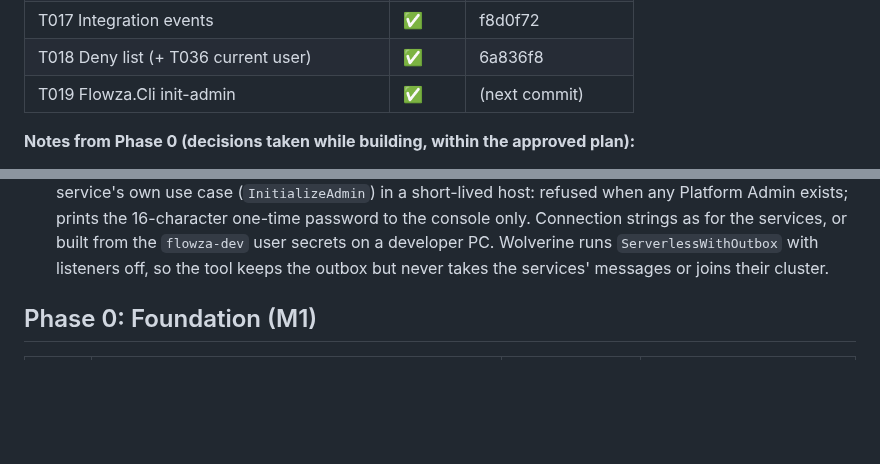
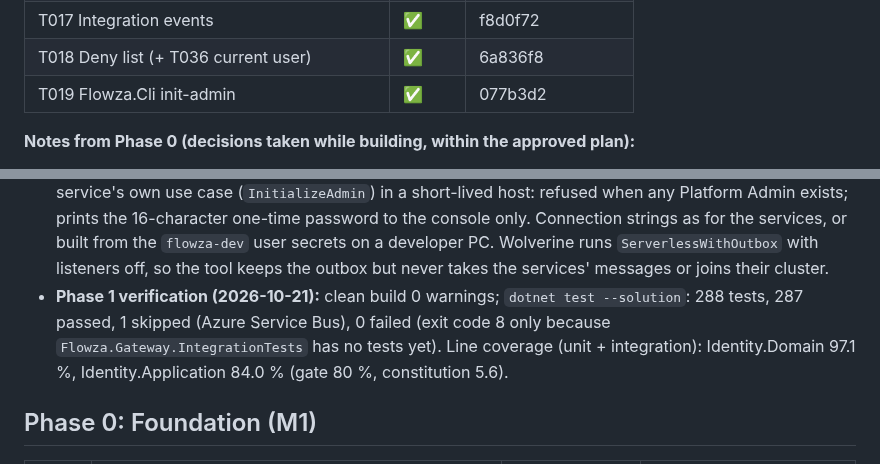
Before and after one commit to mohshacopilot/flowza, a Markdown page: specs/001-platform-foundation/tasks.md, 2 parts joined by grey strips. Drawn GitHub-style; blank space fills up the shorter version.

Commit message:
docs(001): Phase 1 progress, decisions and verification for the Identity stream (T010-T019)
Co-Authored-By: Claude Opus 5.5 <noreply@anthropic.com>

```diff
--- a/specs/001-platform-foundation/tasks.md
+++ b/specs/001-platform-foundation/tasks.md
@@ -38,7 +38,7 @@
 | T016 Me API | ✅ | 4a4c89d |
 | T017 Integration events | ✅ | f8d0f72 |
 | T018 Deny list (+ T036 current user) | ✅ | 6a836f8 |
-| T019 Flowza.Cli init-admin | ✅ | (next commit) |
+| T019 Flowza.Cli init-admin | ✅ | 077b3d2 |
 
 **Notes from Phase 0 (decisions taken while building, within the approved plan):**
 - Tests run on **Microsoft.Testing.Platform** (xUnit v3 4.x); coverage via **coverlet.MTP** (the coverlet extension for that platform).
@@ -135,6 +135,9 @@ architecture test that was later replaced by the policy; the code is right, the
   one-time password to the console only. Connection strings as for the services, or built from the `flowza-dev` user
   secrets on a developer PC. Wolverine runs `ServerlessWithOutbox` with listeners off, so the tool keeps the outbox
   but never takes the services' messages or joins their cluster.
+- **Phase 1 verification (2026-10-21):** clean build 0 warnings; `dotnet test --solution`: 288 tests, 287 passed, 1 skipped
+  (Azure Service Bus), 0 failed (exit code 8 only because `Flowza.Gateway.IntegrationTests` has no tests yet). Line
+  coverage (unit + integration): Identity.Domain 97.1 %, Identity.Application 84.0 % (gate 80 %, constitution 5.6).
 
 ## Phase 0: Foundation (M1)
 | ID | Task | Spec IDs | Done when |
```
